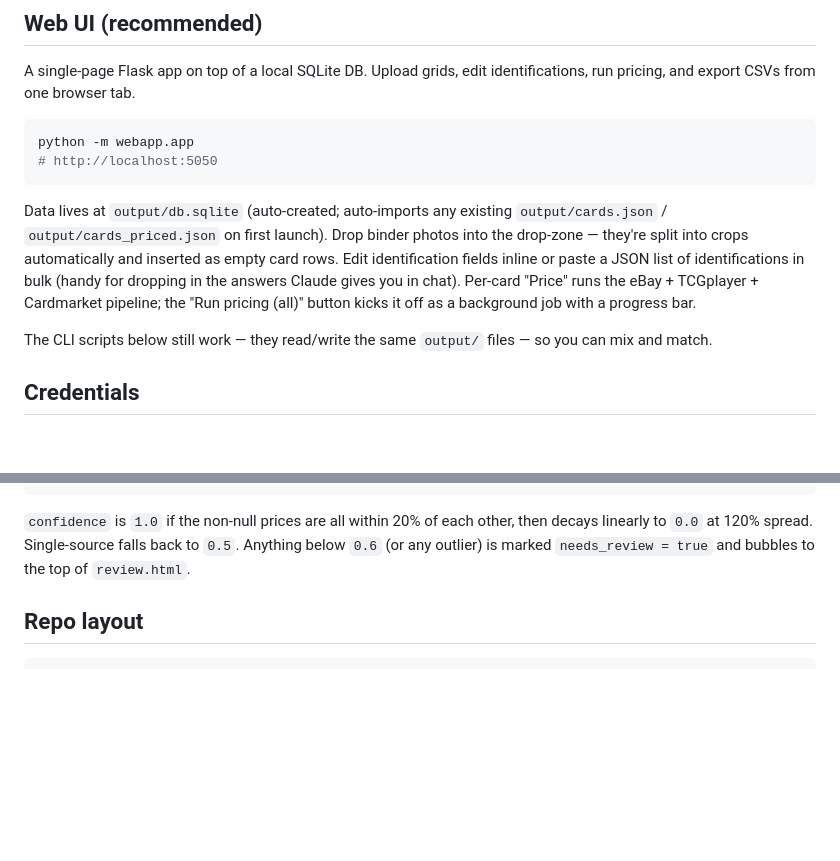
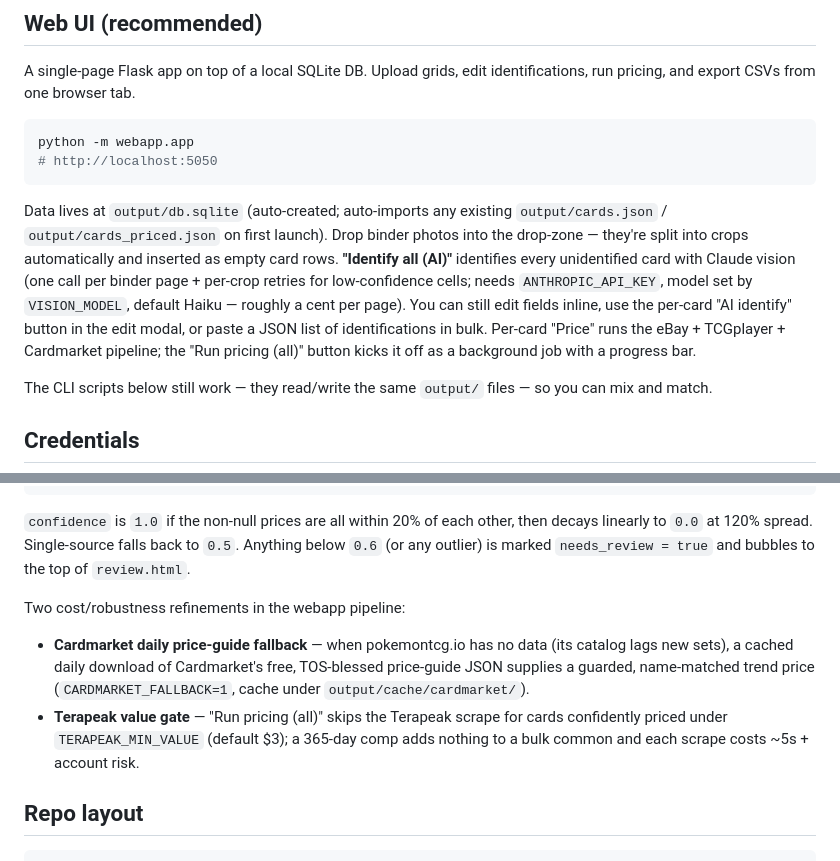
Before and after one commit to Davisfox5/test-7, a Markdown page: pokemon-bulk-lister/README.md, 2 parts joined by grey strips. GitHub-like rendering; blank space fills up the shorter version.

Commit message:
Docs: README for AI identify + pricing refinements; review findings for Builder
Co-Authored-By: Claude Fable 5 <noreply@anthropic.com>

````diff
--- a/pokemon-bulk-lister/README.md
+++ b/pokemon-bulk-lister/README.md
@@ -54,10 +54,14 @@ python -m webapp.app
 Data lives at `output/db.sqlite` (auto-created; auto-imports any existing
 `output/cards.json` / `output/cards_priced.json` on first launch). Drop binder
 photos into the drop-zone — they're split into crops automatically and inserted
-as empty card rows. Edit identification fields inline or paste a JSON list of
-identifications in bulk (handy for dropping in the answers Claude gives you in
-chat). Per-card "Price" runs the eBay + TCGplayer + Cardmarket pipeline; the
-"Run pricing (all)" button kicks it off as a background job with a progress bar.
+as empty card rows. **"Identify all (AI)"** identifies every unidentified card
+with Claude vision (one call per binder page + per-crop retries for
+low-confidence cells; needs `ANTHROPIC_API_KEY`, model set by `VISION_MODEL`,
+default Haiku — roughly a cent per page). You can still edit fields inline, use
+the per-card "AI identify" button in the edit modal, or paste a JSON list of
+identifications in bulk. Per-card "Price" runs the eBay + TCGplayer +
+Cardmarket pipeline; the "Run pricing (all)" button kicks it off as a
+background job with a progress bar.
 
 The CLI scripts below still work — they read/write the same `output/` files —
 so you can mix and match.
@@ -206,6 +210,16 @@ other, then decays linearly to `0.0` at 120% spread. Single-source falls
 back to `0.5`. Anything below `0.6` (or any outlier) is marked
 `needs_review = true` and bubbles to the top of `review.html`.
 
+Two cost/robustness refinements in the webapp pipeline:
+
+- **Cardmarket daily price-guide fallback** — when pokemontcg.io has no data
+  (its catalog lags new sets), a cached daily download of Cardmarket's free,
+  TOS-blessed price-guide JSON supplies a guarded, name-matched trend price
+  (`CARDMARKET_FALLBACK=1`, cache under `output/cache/cardmarket/`).
+- **Terapeak value gate** — "Run pricing (all)" skips the Terapeak scrape for
+  cards confidently priced under `TERAPEAK_MIN_VALUE` (default $3); a 365-day
+  comp adds nothing to a bulk common and each scrape costs ~5s + account risk.
+
 ## Repo layout
 
 ```
````
Also changed, not shown: pokemon-bulk-lister/docs/productization_review.md (added, +58 -0 lines).
